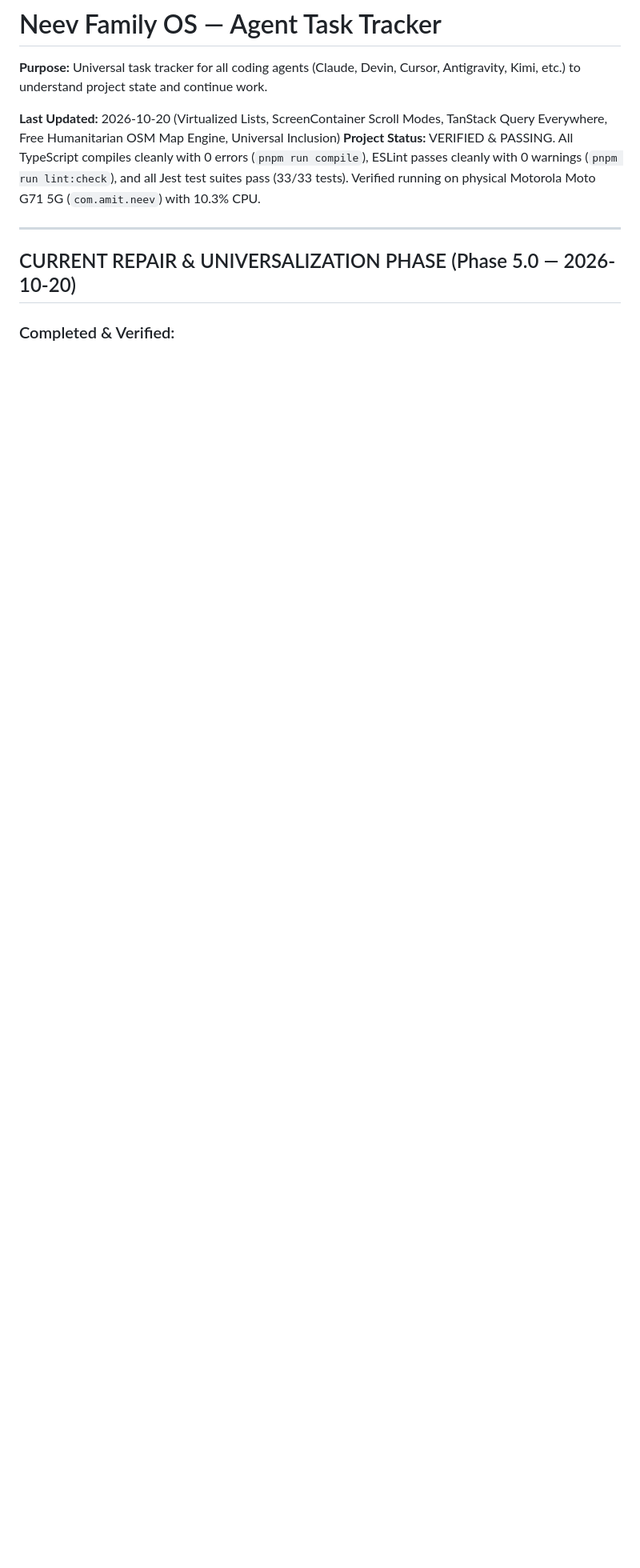
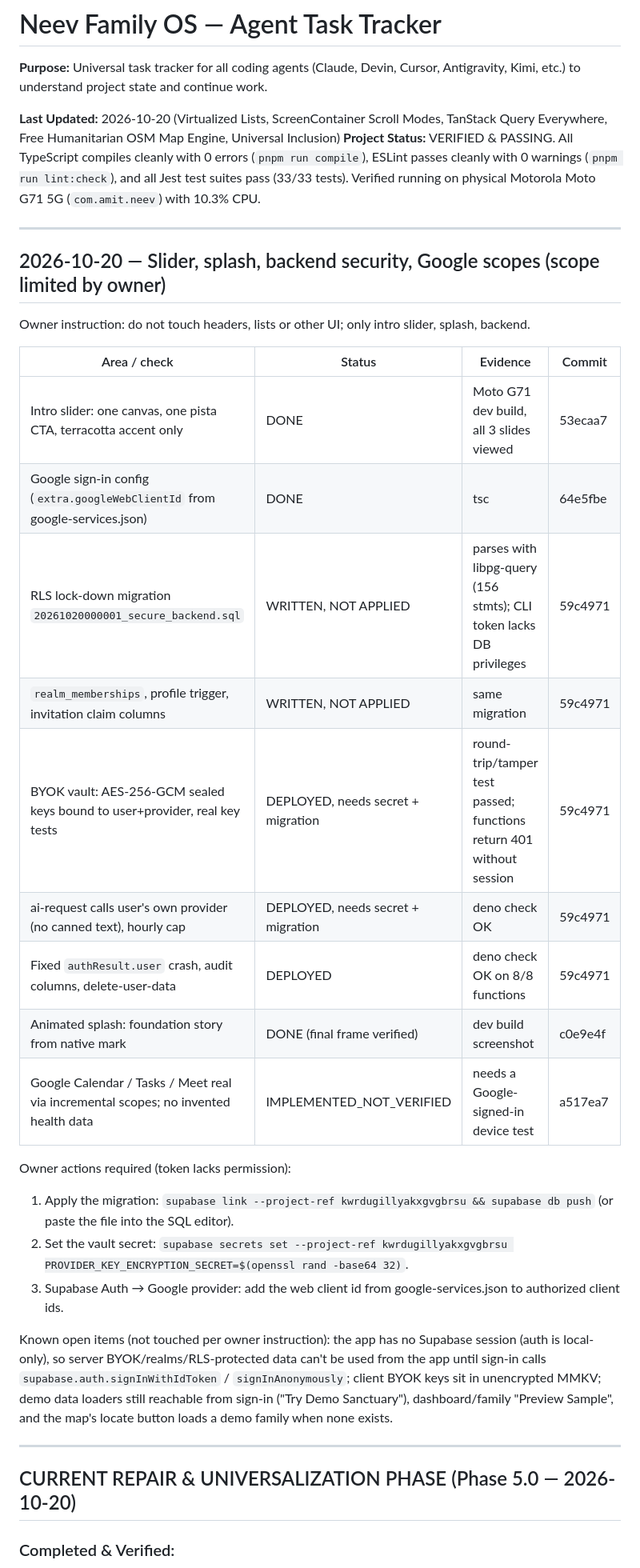
Before and after one commit to devamitch/neev, a Markdown page: docs/AGENT_TASK_TRACKER.md, the part around the change. Shown at 80% size. GitHub-like rendering; blank space fills up the shorter version.

Commit message:
docs(tracker): record slider, splash, backend and Google scope work
Co-Authored-By: Claude Opus 5.5 <noreply@anthropic.com>

```diff
--- a/docs/AGENT_TASK_TRACKER.md
+++ b/docs/AGENT_TASK_TRACKER.md
@@ -4,6 +4,32 @@
 
 **Last Updated:** 2026-10-20 (Virtualized Lists, ScreenContainer Scroll Modes, TanStack Query Everywhere, Free Humanitarian OSM Map Engine, Universal Inclusion)
 **Project Status:** VERIFIED & PASSING. All TypeScript compiles cleanly with 0 errors (`pnpm run compile`), ESLint passes cleanly with 0 warnings (`pnpm run lint:check`), and all Jest test suites pass (33/33 tests). Verified running on physical Motorola Moto G71 5G (`com.amit.neev`) with 10.3% CPU.
+
+---
+
+## 2026-10-20 — Slider, splash, backend security, Google scopes (scope limited by owner)
+
+Owner instruction: do not touch headers, lists or other UI; only intro slider, splash, backend.
+
+| Area / check | Status | Evidence | Commit |
+| --- | --- | --- | --- |
+| Intro slider: one canvas, one pista CTA, terracotta accent only | DONE | Moto G71 dev build, all 3 slides viewed | 53ecaa7 |
+| Google sign-in config (`extra.googleWebClientId` from google-services.json) | DONE | tsc | 64e5fbe |
+| RLS lock-down migration `20261020000001_secure_backend.sql` | WRITTEN, NOT APPLIED | parses with libpg-query (156 stmts); CLI token lacks DB privileges | 59c4971 |
+| `realm_memberships`, profile trigger, invitation claim columns | WRITTEN, NOT APPLIED | same migration | 59c4971 |
+| BYOK vault: AES-256-GCM sealed keys bound to user+provider, real key tests | DEPLOYED, needs secret + migration | round-trip/tamper test passed; functions return 401 without session | 59c4971 |
+| ai-request calls user's own provider (no canned text), hourly cap | DEPLOYED, needs secret + migration | deno check OK | 59c4971 |
+| Fixed `authResult.user` crash, audit columns, delete-user-data | DEPLOYED | deno check OK on 8/8 functions | 59c4971 |
+| Animated splash: foundation story from native mark | DONE (final frame verified) | dev build screenshot | c0e9e4f |
+| Google Calendar / Tasks / Meet real via incremental scopes; no invented health data | IMPLEMENTED_NOT_VERIFIED | needs a Google-signed-in device test | a517ea7 |
+
+Owner actions required (token lacks permission):
+
+1. Apply the migration: `supabase link --project-ref kwrdugillyakxgvgbrsu && supabase db push` (or paste the file into the SQL editor).
+2. Set the vault secret: `supabase secrets set --project-ref kwrdugillyakxgvgbrsu PROVIDER_KEY_ENCRYPTION_SECRET=$(openssl rand -base64 32)`.
+3. Supabase Auth → Google provider: add the web client id from google-services.json to authorized client ids.
+
+Known open items (not touched per owner instruction): the app has no Supabase session (auth is local-only), so server BYOK/realms/RLS-protected data can't be used from the app until sign-in calls `supabase.auth.signInWithIdToken` / `signInAnonymously`; client BYOK keys sit in unencrypted MMKV; demo data loaders still reachable from sign-in ("Try Demo Sanctuary"), dashboard/family "Preview Sample", and the map's locate button loads a demo family when none exists.
 
 ---
 
```
